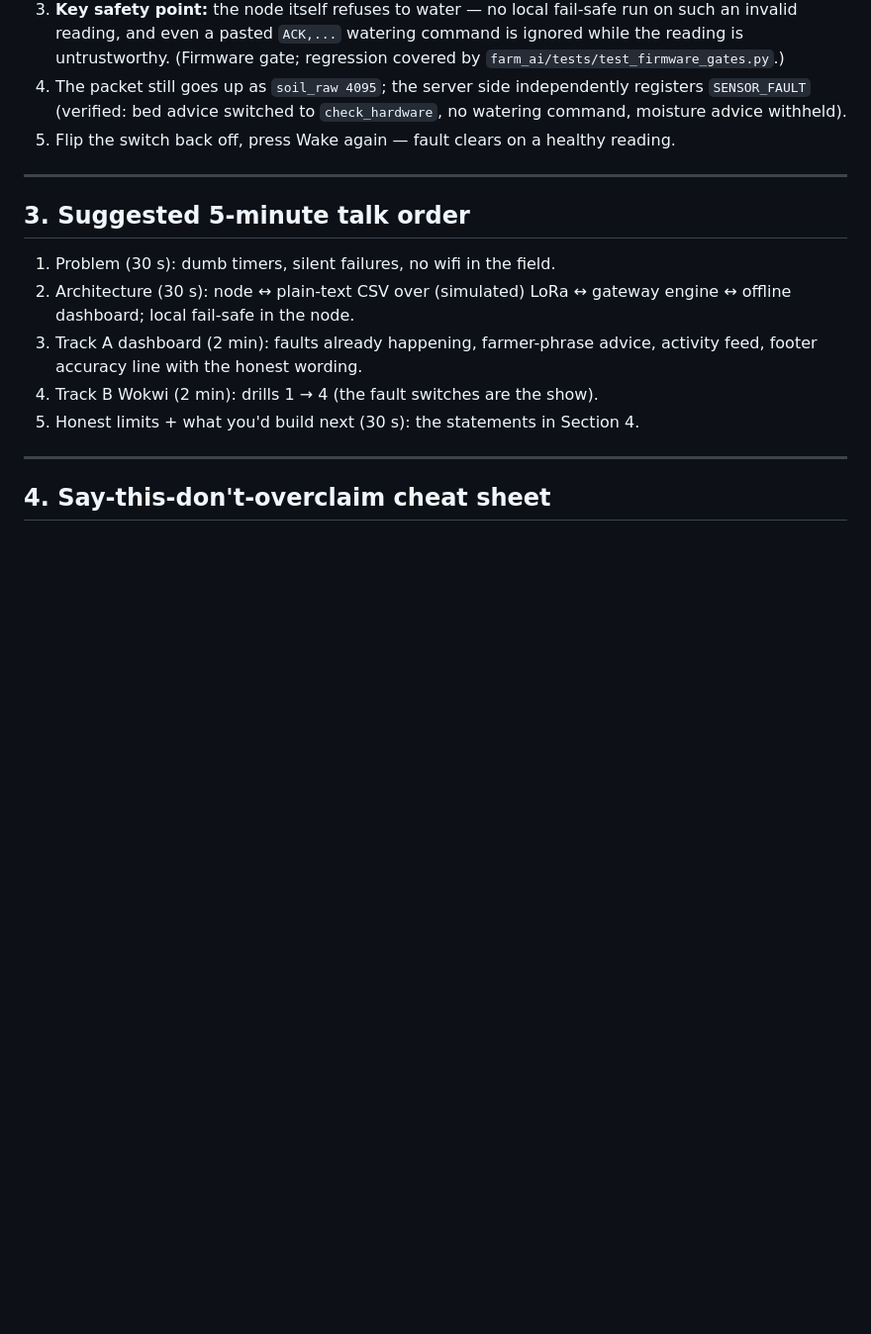
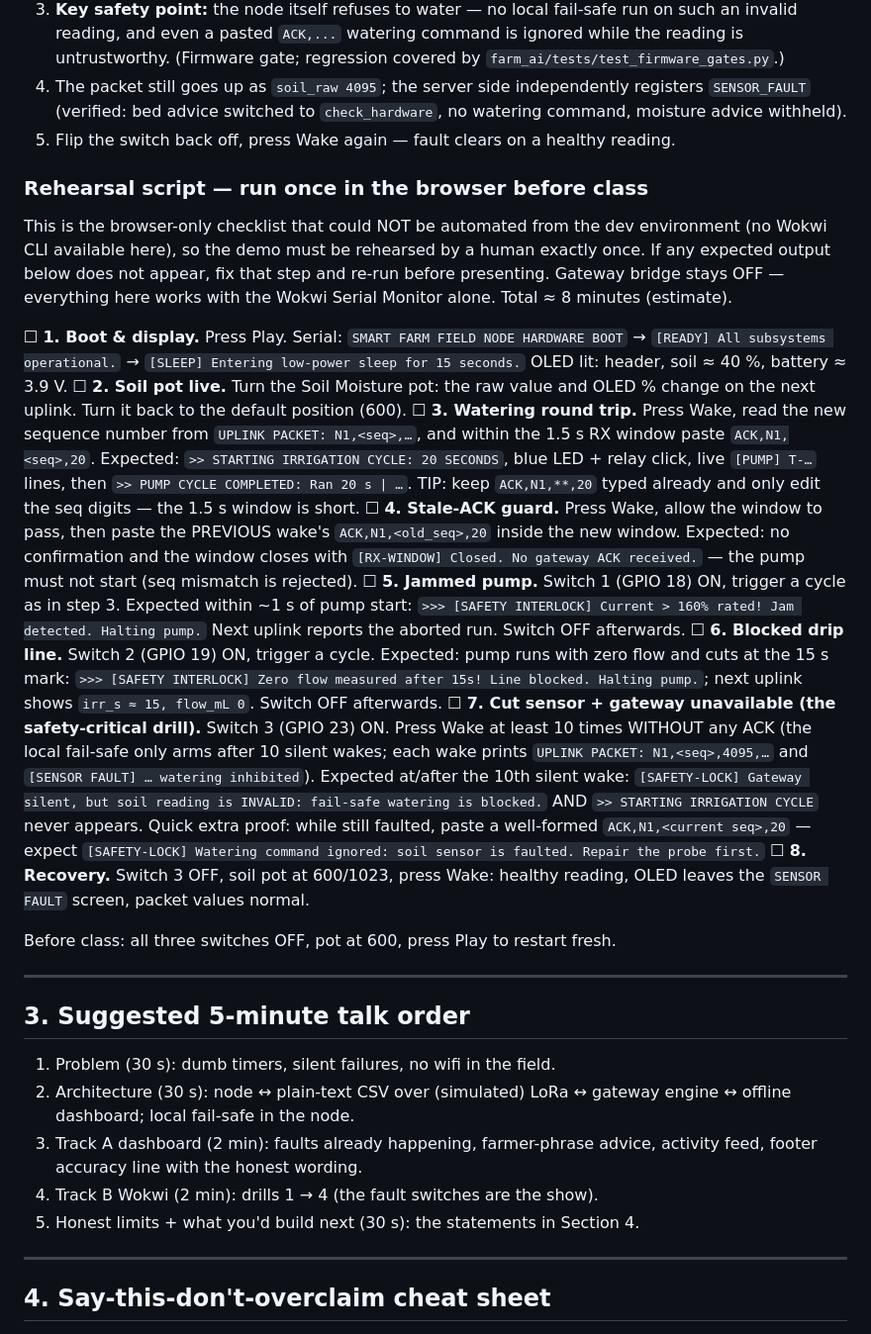
Before and after one commit to zoecyber001/smart-farm-prototype, a Markdown page: PRESENTATION_RUNBOOK.md, the part around the change. Shown at 99% size. Drawn GitHub-style; blank space fills up the shorter version.

Commit message:
docs: add browser-only Wokwi rehearsal script with pass criteria to the presentation runbook
The rehearsal script covers the boot, pot, watering round-trip, stale-ACK,
jam, blocked-line and cut-sensor drills that could not be automated from the
dev environment, including the 10-silent-wake fail-safe choreography verified
against the sketch's actual serial output.

🤖 Generated with Codebuff
Co-Authored-By: Codebuff <noreply@codebuff.com>

```diff
--- a/PRESENTATION_RUNBOOK.md
+++ b/PRESENTATION_RUNBOOK.md
@@ -132,6 +132,52 @@ Files: `farm_ai/wokwi/diagram.json` (repo-root `diagram.json` is the same file),
    `check_hardware`, no watering command, moisture advice withheld).
 5. Flip the switch back off, press Wake again — fault clears on a healthy reading.
 
+### Rehearsal script — run once in the browser before class
+
+This is the browser-only checklist that could NOT be automated from the dev
+environment (no Wokwi CLI available here), so the demo must be rehearsed by a
+human exactly once. If any expected output below does not appear, fix that
+step and re-run before presenting. Gateway bridge stays OFF — everything here
+works with the Wokwi Serial Monitor alone. Total ≈ 8 minutes (estimate).
+
+☐ **1. Boot & display.** Press Play. Serial: `SMART FARM FIELD NODE HARDWARE
+   BOOT` → `[READY] All subsystems operational.` → `[SLEEP] Entering low-power
+   sleep for 15 seconds.` OLED lit: header, soil ≈ 40 %, battery ≈ 3.9 V.
+☐ **2. Soil pot live.** Turn the Soil Moisture pot: the raw value and OLED %
+   change on the next uplink. Turn it back to the default position (600).
+☐ **3. Watering round trip.** Press Wake, read the new sequence number from
+   `UPLINK PACKET: N1,<seq>,…`, and within the 1.5 s RX window paste
+   `ACK,N1,<seq>,20`. Expected: `>> STARTING IRRIGATION CYCLE: 20 SECONDS`,
+   blue LED + relay click, live `[PUMP] T-…` lines, then
+   `>> PUMP CYCLE COMPLETED: Ran 20 s | …`. TIP: keep `ACK,N1,**,20` typed
+   already and only edit the seq digits — the 1.5 s window is short.
+☐ **4. Stale-ACK guard.** Press Wake, allow the window to pass, then paste the
+   PREVIOUS wake's `ACK,N1,<old_seq>,20` inside the new window. Expected: no
+   confirmation and the window closes with `[RX-WINDOW] Closed. No gateway ACK
+   received.` — the pump must not start (seq mismatch is rejected).
+☐ **5. Jammed pump.** Switch 1 (GPIO 18) ON, trigger a cycle as in step 3.
+   Expected within ~1 s of pump start: `>>> [SAFETY INTERLOCK] Current > 160%
+   rated! Jam detected. Halting pump.` Next uplink reports the aborted run.
+   Switch OFF afterwards.
+☐ **6. Blocked drip line.** Switch 2 (GPIO 19) ON, trigger a cycle. Expected:
+   pump runs with zero flow and cuts at the 15 s mark: `>>> [SAFETY INTERLOCK]
+   Zero flow measured after 15s! Line blocked. Halting pump.`; next uplink
+   shows `irr_s ≈ 15, flow_mL 0`. Switch OFF afterwards.
+☐ **7. Cut sensor + gateway unavailable (the safety-critical drill).** Switch 3
+   (GPIO 23) ON. Press Wake at least 10 times WITHOUT any ACK (the local
+   fail-safe only arms after 10 silent wakes; each wake prints
+   `UPLINK PACKET: N1,<seq>,4095,…` and `[SENSOR FAULT] … watering inhibited`).
+   Expected at/after the 10th silent wake:
+   `[SAFETY-LOCK] Gateway silent, but soil reading is INVALID: fail-safe
+   watering is blocked.` AND `>> STARTING IRRIGATION CYCLE` never appears.
+   Quick extra proof: while still faulted, paste a well-formed
+   `ACK,N1,<current seq>,20` — expect `[SAFETY-LOCK] Watering command ignored:
+   soil sensor is faulted. Repair the probe first.`
+☐ **8. Recovery.** Switch 3 OFF, soil pot at 600/1023, press Wake: healthy
+   reading, OLED leaves the `SENSOR FAULT` screen, packet values normal.
+
+Before class: all three switches OFF, pot at 600, press Play to restart fresh.
+
 ---
 
 ## 3. Suggested 5-minute talk order
```
